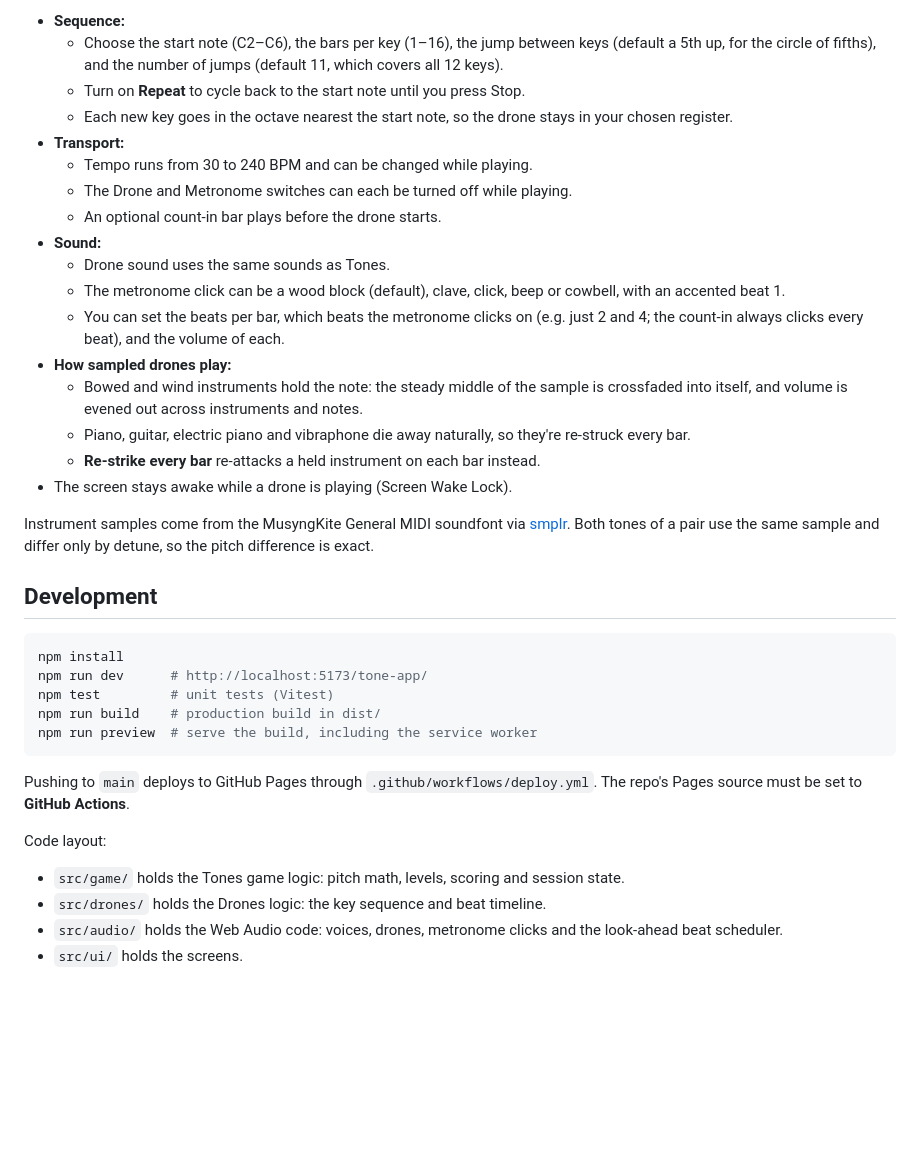
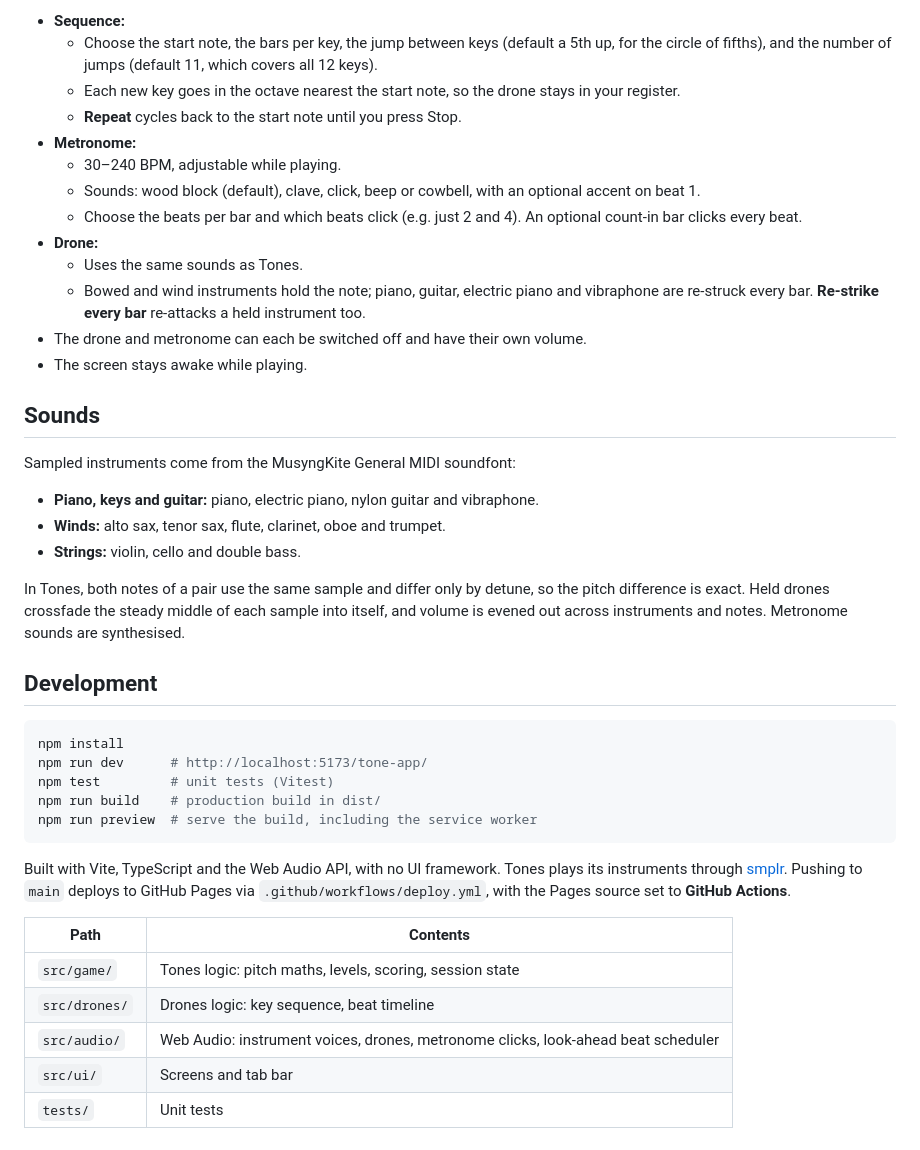
Before and after one commit to pws3141/tone-app, a Markdown page: README.md, the part around one of its changes. GitHub-like rendering; blank space fills up the shorter version.

````diff
--- a/README.md
+++ b/README.md
@@ -61,22 +37,25 @@ Open the **Drones** tab to practise scales and patterns around a cycle of keys,
 - **Sequence:**
-  - Choose the start note (C2–C6), the bars per key (1–16), the jump between keys (default a 5th up, for the circle of fifths), and the number of jumps (default 11, which covers all 12 keys).
-  - Turn on **Repeat** to cycle back to the start note until you press Stop.
-  - Each new key goes in the octave nearest the start note, so the drone stays in your chosen register.
-- **Transport:**
-  - Tempo runs from 30 to 240 BPM and can be changed while playing.
-  - The Drone and Metronome switches can each be turned off while playing.
-  - An optional count-in bar plays before the drone starts.
-- **Sound:**
-  - Drone sound uses the same sounds as Tones.
-  - The metronome click can be a wood block (default), clave, click, beep or cowbell, with an accented beat 1.
-  - You can set the beats per bar, which beats the metronome clicks on (e.g. just 2 and 4; the count-in always clicks every beat), and the volume of each.
-- **How sampled drones play:**
-  - Bowed and wind instruments hold the note: the steady middle of the sample is crossfaded into itself, and volume is evened out across instruments and notes.
-  - Piano, guitar, electric piano and vibraphone die away naturally, so they're re-struck every bar.
-  - **Re-strike every bar** re-attacks a held instrument on each bar instead.
-- The screen stays awake while a drone is playing (Screen Wake Lock).
+  - Choose the start note, the bars per key, the jump between keys (default a 5th up, for the circle of fifths), and the number of jumps (default 11, which covers all 12 keys).
+  - Each new key goes in the octave nearest the start note, so the drone stays in your register.
+  - **Repeat** cycles back to the start note until you press Stop.
+- **Metronome:**
+  - 30–240 BPM, adjustable while playing.
+  - Sounds: wood block (default), clave, click, beep or cowbell, with an optional accent on beat 1.
+  - Choose the beats per bar and which beats click (e.g. just 2 and 4). An optional count-in bar clicks every beat.
+- **Drone:**
+  - Uses the same sounds as Tones.
+  - Bowed and wind instruments hold the note; piano, guitar, electric piano and vibraphone are re-struck every bar. **Re-strike every bar** re-attacks a held instrument too.
+- The drone and metronome can each be switched off and have their own volume.
+- The screen stays awake while playing.
 
-Instrument samples come from the MusyngKite General MIDI soundfont via [smplr](https://github.com/danigb/smplr). Both tones of a pair use the same sample and differ only by detune, so the pitch difference is exact.
+## Sounds
+
+Sampled instruments come from the MusyngKite General MIDI soundfont:
+- **Piano, keys and guitar:** piano, electric piano, nylon guitar and vibraphone.
+- **Winds:** alto sax, tenor sax, flute, clarinet, oboe and trumpet.
+- **Strings:** violin, cello and double bass.
+
+In Tones, both notes of a pair use the same sample and differ only by detune, so the pitch difference is exact. Held drones crossfade the steady middle of each sample into itself, and volume is evened out across instruments and notes. Metronome sounds are synthesised.
 
 ## Development
 
@@ -88,10 +67,12 @@ npm run build    # production build in dist/
 npm run preview  # serve the build, including the service worker
 ```
 
-Pushing to `main` deploys to GitHub Pages through `.github/workflows/deploy.yml`. The repo's Pages source must be set to **GitHub Actions**.
+Built with Vite, TypeScript and the Web Audio API, with no UI framework. Tones plays its instruments through [smplr](https://github.com/danigb/smplr). Pushing to `main` deploys to GitHub Pages via `.github/workflows/deploy.yml`, with the Pages source set to **GitHub Actions**.
 
-Code layout:
-- `src/game/` holds the Tones game logic: pitch math, levels, scoring and session state.
-- `src/drones/` holds the Drones logic: the key sequence and beat timeline.
-- `src/audio/` holds the Web Audio code: voices, drones, metronome clicks and the look-ahead beat scheduler.
-- `src/ui/` holds the screens.
+| Path | Contents |
+|---|---|
+| `src/game/` | Tones logic: pitch maths, levels, scoring, session state |
+| `src/drones/` | Drones logic: key sequence, beat timeline |
+| `src/audio/` | Web Audio: instrument voices, drones, metronome clicks, look-ahead beat scheduler |
+| `src/ui/` | Screens and tab bar |
+| `tests/` | Unit tests |
````
Also changed, not shown: other parts of README.md (+27 -51 lines).
